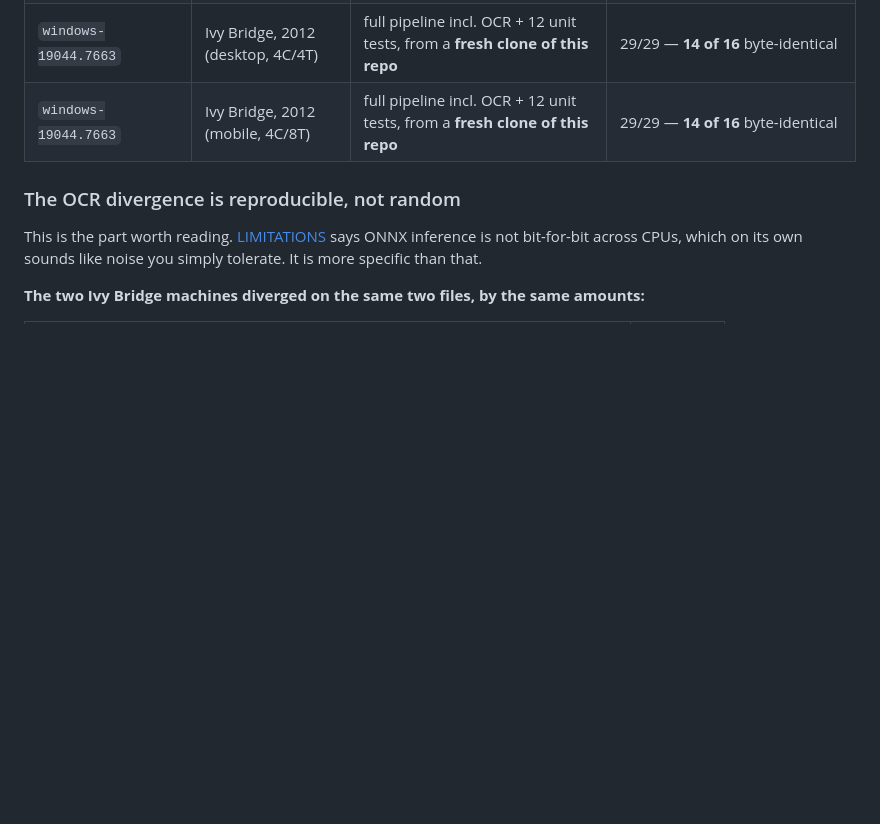
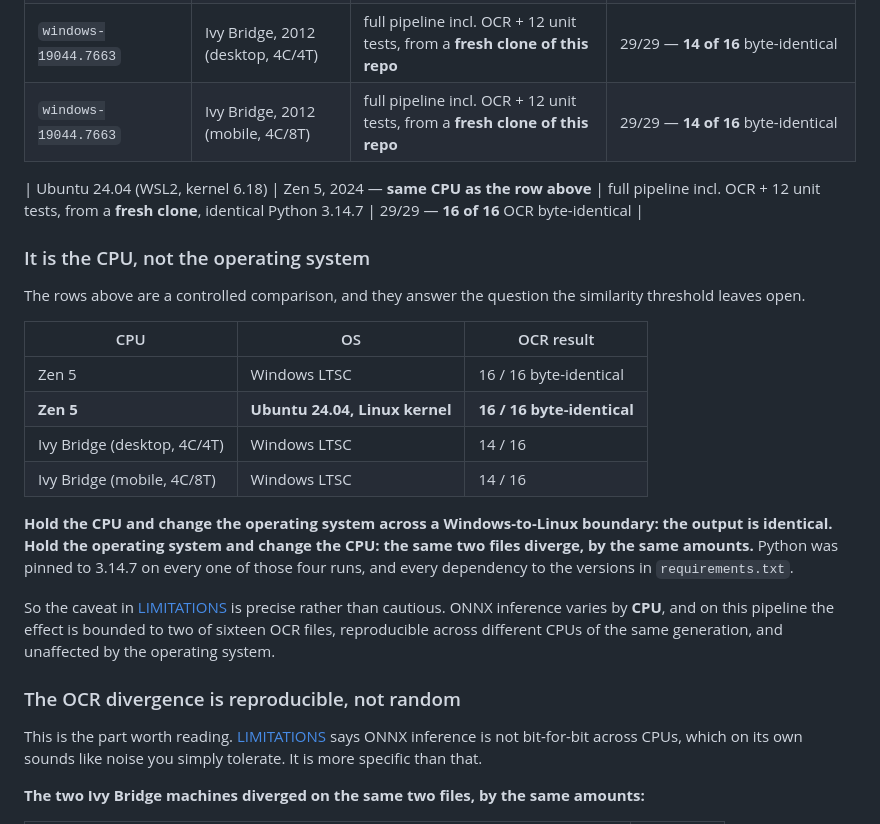
Before and after one commit to carpe-diem-innovations-inc/election-records-forensics-2026, a Markdown page: README.md, the part around the change. Drawn GitHub-style; blank space fills up the shorter version.

Commit message:
docs: isolate the OCR divergence to the CPU, not the operating system
A fourth run holds the CPU constant and changes the operating system: the
same processor as the 16-of-16 Windows run, on a Linux kernel, from a fresh
clone, with Python pinned to the same 3.14.7 and every dependency to the
same versions. It reproduced all 16 OCR files byte-identically, including
the two that diverge on the older processor.

That makes the four runs a controlled comparison. Holding the CPU and
crossing a Windows-to-Linux boundary changes nothing. Holding the operating
system and changing the CPU produces the same two divergent files at the
same similarity. The operative variable is the processor.

So the caveat in LIMITATIONS is precise rather than cautious: ONNX inference
varies by CPU, the effect is bounded to two of sixteen files, it reproduces
across different processors of one generation, and the operating system does
not enter into it.

Co-Authored-By: Claude Code <noreply@anthropic.com>

```diff
--- a/README.md
+++ b/README.md
@@ -72,6 +72,30 @@ record rather than a claim:
 | `windows-26100.9168` | Zen 5, 2024 (desktop) | full pipeline incl. OCR + 12 unit tests | 29/29 — **16 of 16** OCR byte-identical |
 | `windows-19044.7663` | Ivy Bridge, 2012 (desktop, 4C/4T) | full pipeline incl. OCR + 12 unit tests, from a **fresh clone of this repo** | 29/29 — **14 of 16** byte-identical |
 | `windows-19044.7663` | Ivy Bridge, 2012 (mobile, 4C/8T) | full pipeline incl. OCR + 12 unit tests, from a **fresh clone of this repo** | 29/29 — **14 of 16** byte-identical |
+
+| Ubuntu 24.04 (WSL2, kernel 6.18) | Zen 5, 2024 — **same CPU as the row above** | full pipeline incl. OCR + 12 unit tests, from a **fresh clone**, identical Python 3.14.7 | 29/29 — **16 of 16** OCR byte-identical |
+
+### It is the CPU, not the operating system
+
+The rows above are a controlled comparison, and they answer the question the similarity
+threshold leaves open.
+
+| CPU | OS | OCR result |
+|---|---|---|
+| Zen 5 | Windows LTSC | 16 / 16 byte-identical |
+| **Zen 5** | **Ubuntu 24.04, Linux kernel** | **16 / 16 byte-identical** |
+| Ivy Bridge (desktop, 4C/4T) | Windows LTSC | 14 / 16 |
+| Ivy Bridge (mobile, 4C/8T) | Windows LTSC | 14 / 16 |
+
+**Hold the CPU and change the operating system across a Windows-to-Linux boundary: the output
+is identical. Hold the operating system and change the CPU: the same two files diverge, by the
+same amounts.** Python was pinned to 3.14.7 on every one of those four runs, and every
+dependency to the versions in `requirements.txt`.
+
+So the caveat in [LIMITATIONS](LIMITATIONS.md) is precise rather than cautious. ONNX inference
+varies by **CPU**, and on this pipeline the effect is bounded to two of sixteen OCR files,
+reproducible across different CPUs of the same generation, and unaffected by the operating
+system.
 
 ### The OCR divergence is reproducible, not random
 
```
